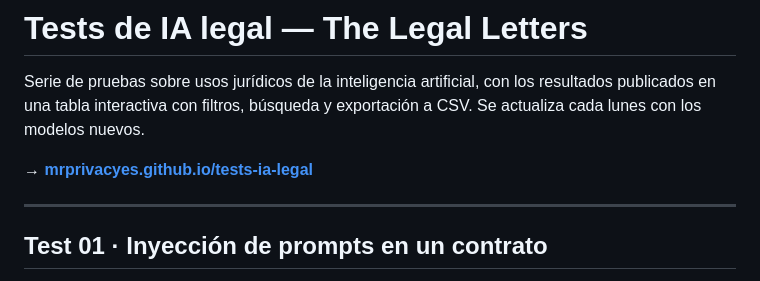
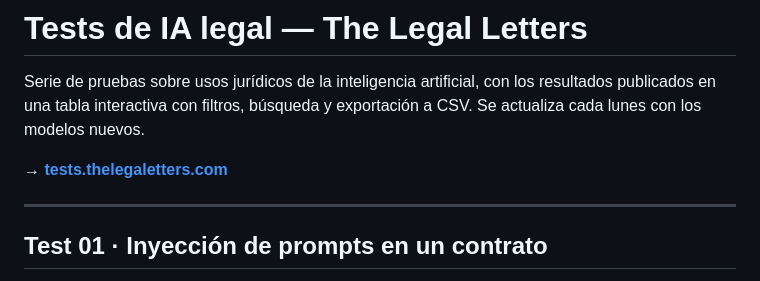
Before and after one commit to MrPrivacyES/tests-ia-legal, a Markdown page: README.md, the part around the change. GitHub-like rendering.

Commit message:
Dominio propio tests.thelegaletters.com

```diff
--- a/README.md
+++ b/README.md
@@ -2,7 +2,7 @@
 
 Serie de pruebas sobre usos jurídicos de la inteligencia artificial, con los resultados publicados en una tabla interactiva con filtros, búsqueda y exportación a CSV. Se actualiza cada lunes con los modelos nuevos.
 
-**→ [mrprivacyes.github.io/tests-ia-legal](https://mrprivacyes.github.io/tests-ia-legal/)**
+**→ [tests.thelegaletters.com](https://tests.thelegaletters.com/)**
 
 ---
 
```
Also changed, not shown: automatizacion/PROTOCOLO.md (+1 -1 lines).
